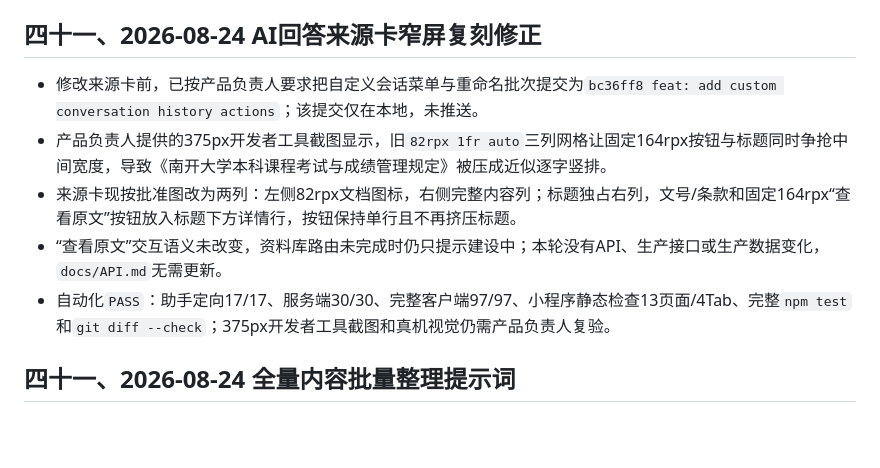
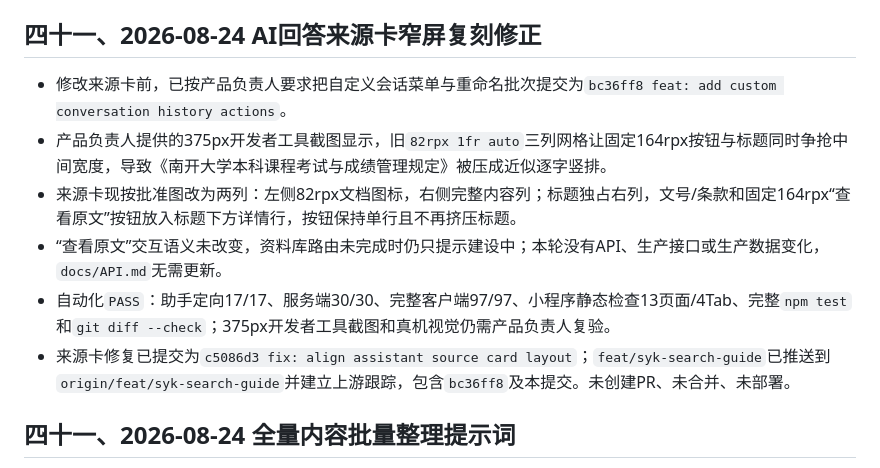
Before and after one commit to mzk-C4/NKU-study-wxapp, a Markdown page: docs/COLLABORATION_PLAN.md, the part around the change. GitHub-like rendering; blank space fills up the shorter version.

Commit message:
docs: record guide assistant branch push

```diff
--- a/docs/COLLABORATION_PLAN.md
+++ b/docs/COLLABORATION_PLAN.md
@@ -739,11 +739,12 @@
 
 ## 四十一、2026-08-24 AI回答来源卡窄屏复刻修正
 
-- 修改来源卡前，已按产品负责人要求把自定义会话菜单与重命名批次提交为`bc36ff8 feat: add custom conversation history actions`；该提交仅在本地，未推送。
+- 修改来源卡前，已按产品负责人要求把自定义会话菜单与重命名批次提交为`bc36ff8 feat: add custom conversation history actions`。
 - 产品负责人提供的375px开发者工具截图显示，旧`82rpx 1fr auto`三列网格让固定164rpx按钮与标题同时争抢中间宽度，导致《南开大学本科课程考试与成绩管理规定》被压成近似逐字竖排。
 - 来源卡现按批准图改为两列：左侧82rpx文档图标，右侧完整内容列；标题独占右列，文号/条款和固定164rpx“查看原文”按钮放入标题下方详情行，按钮保持单行且不再挤压标题。
 - “查看原文”交互语义未改变，资料库路由未完成时仍只提示建设中；本轮没有API、生产接口或生产数据变化，`docs/API.md`无需更新。
 - 自动化`PASS`：助手定向17/17、服务端30/30、完整客户端97/97、小程序静态检查13页面/4Tab、完整`npm test`和`git diff --check`；375px开发者工具截图和真机视觉仍需产品负责人复验。
+- 来源卡修复已提交为`c5086d3 fix: align assistant source card layout`；`feat/syk-search-guide`已推送到`origin/feat/syk-search-guide`并建立上游跟踪，包含`bc36ff8`及本提交。未创建PR、未合并、未部署。
 
 ## 四十一、2026-08-24 全量内容批量整理提示词
 
```
Also changed, not shown: docs/LEARNING_COMPASS_KNOWLEDGE_BASE_HANDOFF.md (+1 -1 lines).
